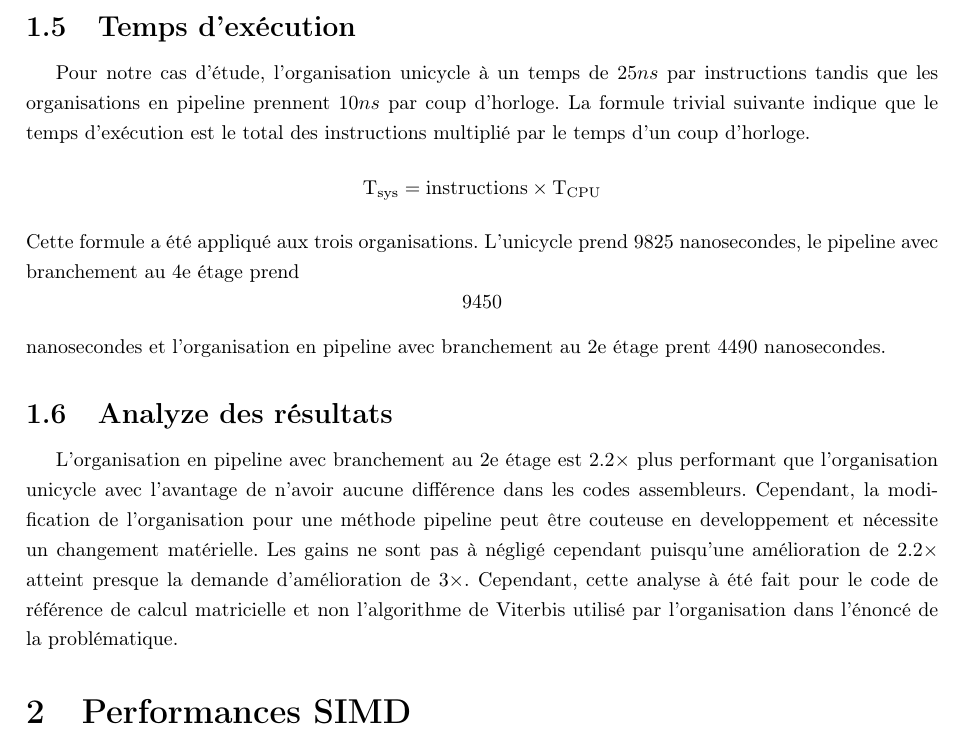
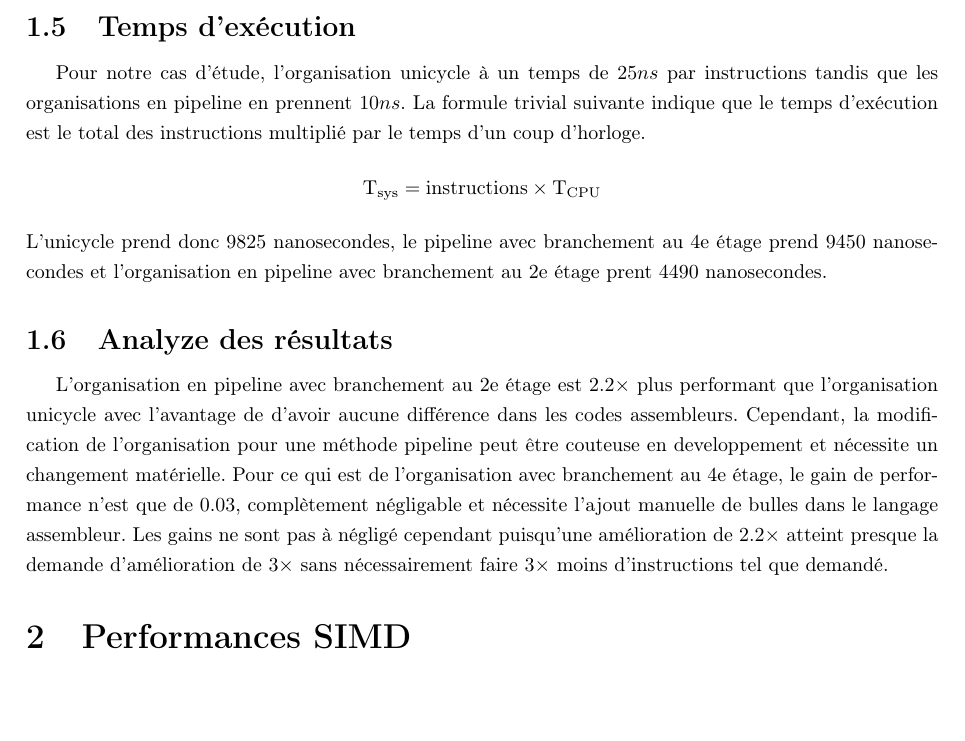
Before and after one commit to ChausseBenjamin/s4-app3, a LaTeX document (rapport/main.tex): part of page 5 of 6, cut so that both start at the same text, the shorter picture padded with empty space. Compiled offline with pdfLaTeX.

Commit message:
Changement d'analyze des résultats question 1

```diff
--- a/rapport/main.tex
+++ b/rapport/main.tex
@@ -129,19 +129,21 @@ $$
 \subsection{Temps d'exécution}
 %\todo{calculez le temps d'exécution en vous basant sur une vitesses d'opération de 25 ns pour l'organisation unicycle}
 %\todo{calculez le temps d'exécution en vous basant sur une vitesses d'opération de 10 ns pour l'organisation pipeline}
-Pour notre cas d'étude, l'organisation unicycle à un temps de $25ns$ par instructions tandis que les organisations en pipeline prennent $10ns$ par coup d'horloge.
+Pour notre cas d'étude, l'organisation unicycle à un temps de $25ns$ par instructions tandis que les organisations en pipeline en prennent $10ns$.
 La formule trivial suivante indique que le temps d'exécution est le total des instructions multiplié par le temps d'un coup d'horloge.
 $$
 \text{T}_{\text{sys}} = \text{instructions}\times\text{T}_{\text{CPU}}
 $$
-Cette formule a été appliqué aux trois organisations. L'unicycle prend $9825$ nanosecondes, le pipeline avec branchement au 4e étage prend $$9450$$ nanosecondes et l'organisation en pipeline
+L'unicycle prend donc $9825$ nanosecondes, le pipeline avec branchement au 4e étage prend $9450$ nanosecondes et l'organisation en pipeline
 avec branchement au 2e étage prent $4490$ nanosecondes.
 
 \subsection{Analyze des résultats}
-L'organisation en pipeline avec branchement au 2e étage est $2.2\times$ plus performant que l'organisation unicycle avec l'avantage de n'avoir aucune différence dans les codes assembleurs.
-Cependant, la modification de l'organisation pour une méthode pipeline peut être couteuse en developpement et nécessite un changement matérielle. Les gains ne sont pas à négligé cependant puisqu'une
-amélioration de $2.2\times$ atteint presque la demande d'amélioration de $3\times$. Cependant, cette analyse à été fait pour le code de référence de calcul matricielle et non l'algorithme de Viterbis
-utilisé par l'organisation dans l'énoncé de la problématique.
+L'organisation en pipeline avec branchement au 2e étage est $2.2\times$ plus performant que l'organisation unicycle avec l'avantage de d'avoir aucune différence dans
+les codes assembleurs. Cependant, la modification de l'organisation pour une méthode pipeline peut être couteuse en developpement et nécessite un changement
+matérielle. Pour ce qui est de l'organisation avec branchement au 4e étage, le gain de performance n'est que de $0.03$, complètement négligable et nécessite l'ajout
+manuelle de bulles dans le langage assembleur.
+Les gains ne sont pas à négligé cependant puisqu'une amélioration de $2.2\times$ atteint presque la demande d'amélioration de $3\times$ sans nécessairement faire
+$3\times$ moins d'instructions tel que demandé.
 
 
 \section{Performances SIMD}
```
